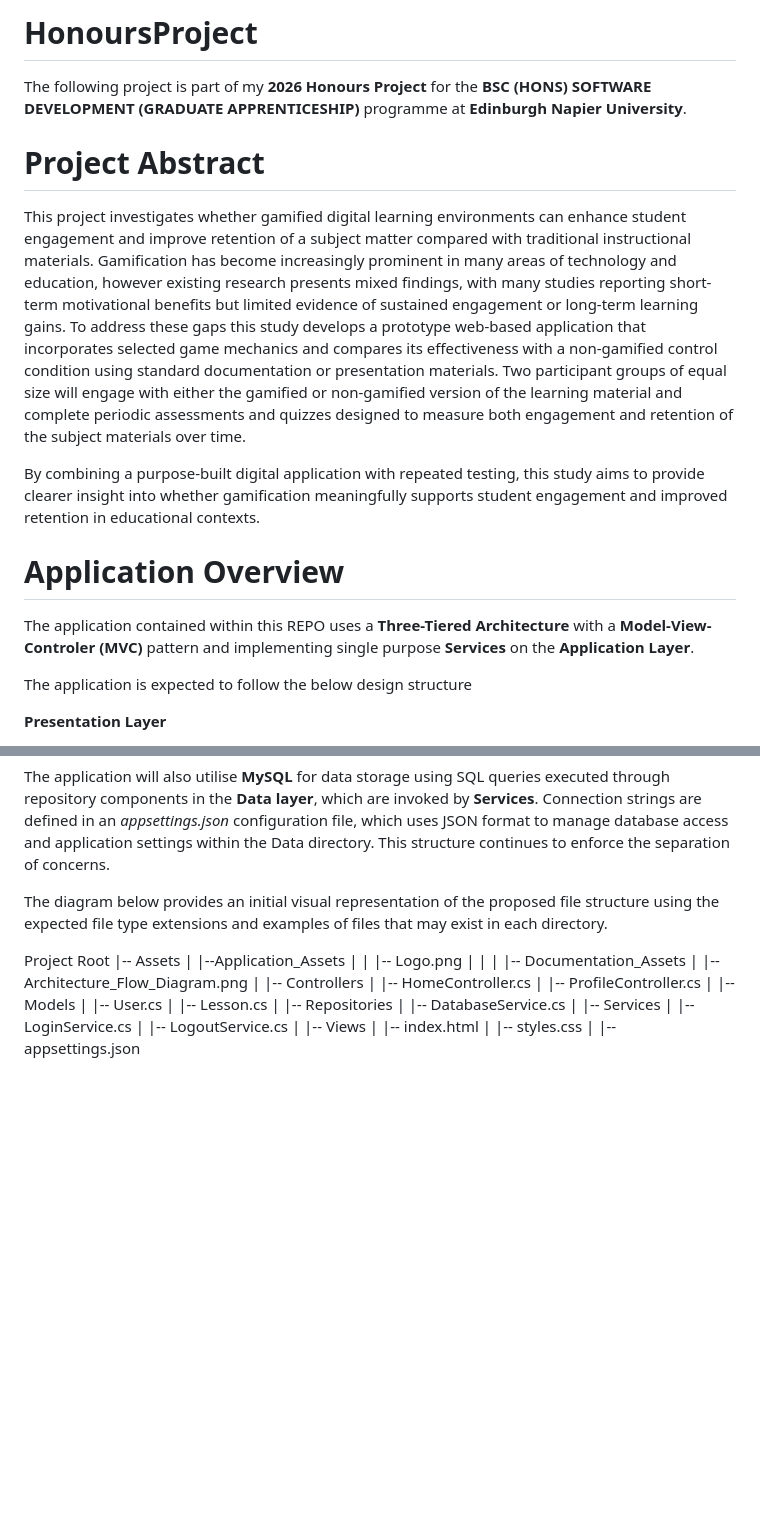
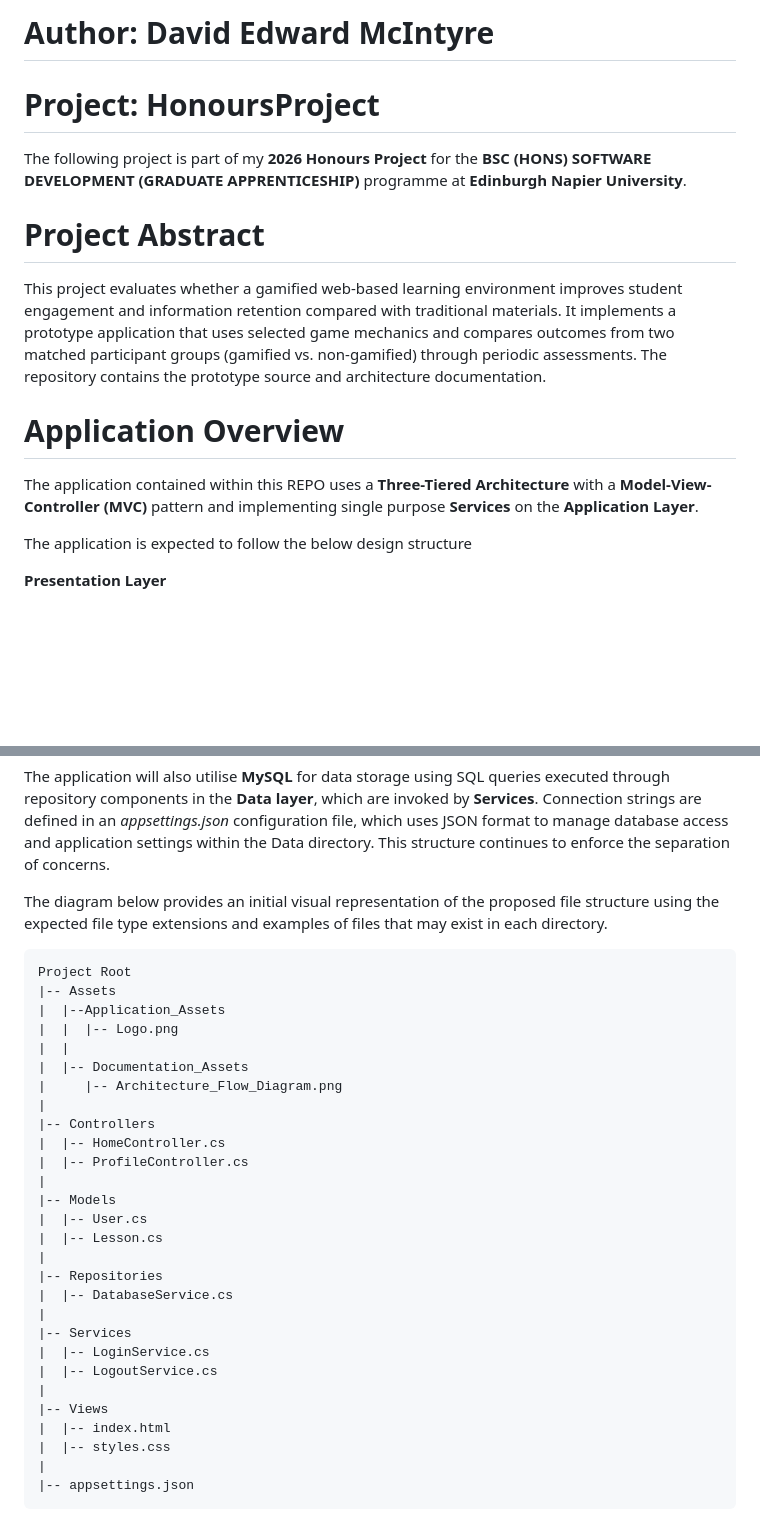
Before and after one commit to DavidEdMc/HonoursProject, a Markdown page: README.md, 2 parts joined by grey strips. Rendered like a GitHub page; blank space fills up the shorter version.

````diff
--- a/README.md
+++ b/README.md
@@ -1,13 +1,12 @@
-# HonoursProject
+# Author: David Edward McIntyre
+# Project: HonoursProject
 The following project is part of my **2026 Honours Project** for the **BSC (HONS) SOFTWARE DEVELOPMENT (GRADUATE APPRENTICESHIP)** programme at **Edinburgh Napier University**.
 
 # Project Abstract
-This project investigates whether gamified digital learning environments can enhance student engagement and improve retention of a subject matter compared with traditional instructional materials. Gamification has become increasingly prominent in many areas of technology and education, however existing research presents mixed findings, with many studies reporting short-term motivational benefits but limited evidence of sustained engagement or long-term learning gains. To address these gaps this study develops a prototype web-based application that incorporates selected game mechanics and compares its effectiveness with a non-gamified control condition using standard documentation or presentation materials. Two participant groups of equal size will engage with either the gamified or non-gamified version of the learning material and complete periodic assessments and quizzes designed to measure both engagement and retention of the subject materials over time.
-
-By combining a purpose-built digital application with repeated testing, this study aims to provide clearer insight into whether gamification meaningfully supports student engagement and improved retention in educational contexts.
+This project evaluates whether a gamified web-based learning environment improves student engagement and information retention compared with traditional materials. It implements a prototype application that uses selected game mechanics and compares outcomes from two matched participant groups (gamified vs. non-gamified) through periodic assessments. The repository contains the prototype source and architecture documentation.
 
 # Application Overview
-The application contained within this REPO uses a **Three-Tiered Architecture** with a **Model-View-Controler (MVC)** pattern and implementing single purpose **Services** on the **Application Layer**.
+The application contained within this REPO uses a **Three-Tiered Architecture** with a **Model-View-Controller (MVC)** pattern and implementing single purpose **Services** on the **Application Layer**.
 
 The application is expected to follow the below design structure
 
@@ -84,6 +83,7 @@ The application will also utilise **MySQL** for data storage using SQL queries e
 
 The diagram below provides an initial visual representation of the proposed file structure using the expected file type extensions and examples of files that may exist in each directory.
 
+```text
 Project Root
 |-- Assets
 |  |--Application_Assets
@@ -112,3 +112,4 @@ Project Root
 |  |-- styles.css
 |
 |-- appsettings.json
+```
````
Also changed, not shown: other parts of README.md (+5 -5 lines).
